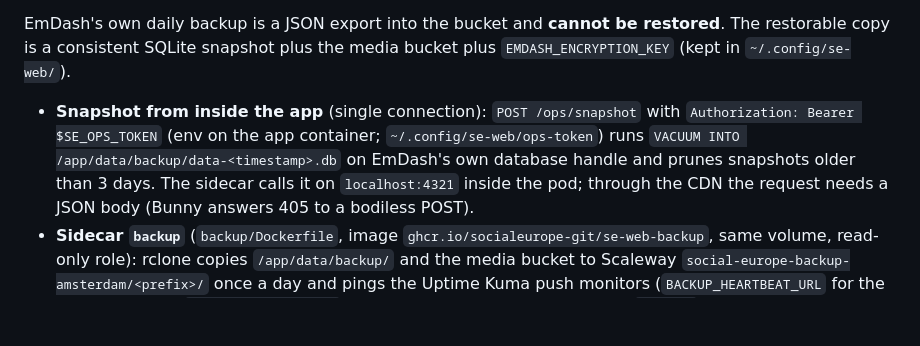
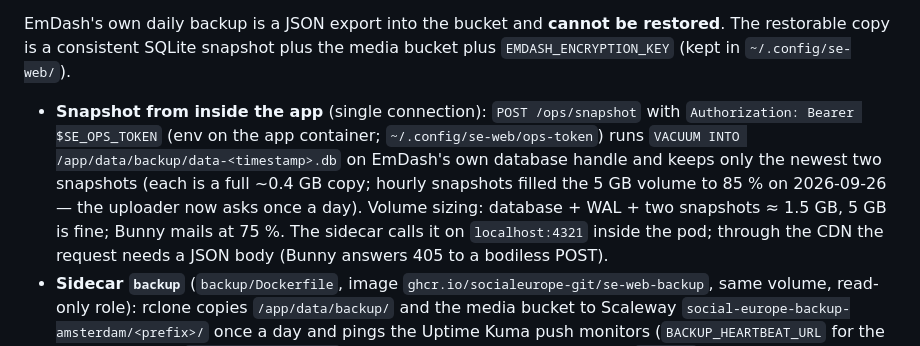
Before and after one commit to socialeurope-git/se-web, a Markdown page: DEPLOY.md, the part around the change. Drawn GitHub-style; blank space fills up the shorter version.

Commit message:
Deploy notes: snapshot retention and volume sizing

```diff
--- a/DEPLOY.md
+++ b/DEPLOY.md
@@ -49,7 +49,9 @@ SQLite snapshot plus the media bucket plus `EMDASH_ENCRYPTION_KEY` (kept in `~/.
 
 - **Snapshot from inside the app** (single connection): `POST /ops/snapshot` with `Authorization: Bearer $SE_OPS_TOKEN`
   (env on the app container; `~/.config/se-web/ops-token`) runs `VACUUM INTO /app/data/backup/data-<timestamp>.db` on
-  EmDash's own database handle and prunes snapshots older than 3 days. The sidecar calls it on `localhost:4321` inside the pod;
+  EmDash's own database handle and keeps only the newest two snapshots (each is a full ~0.4 GB copy; hourly snapshots
+  filled the 5 GB volume to 85 % on 2026-09-26 — the uploader now asks once a day). Volume sizing: database + WAL +
+  two snapshots ≈ 1.5 GB, 5 GB is fine; Bunny mails at 75 %. The sidecar calls it on `localhost:4321` inside the pod;
   through the CDN the request needs a JSON body (Bunny answers 405 to a bodiless POST).
 - **Sidecar `backup`** (`backup/Dockerfile`, image `ghcr.io/socialeurope-git/se-web-backup`, same volume, read-only role):
   rclone copies `/app/data/backup/` and the media bucket to Scaleway `social-europe-backup-amsterdam/<prefix>/` once a day and pings
```
